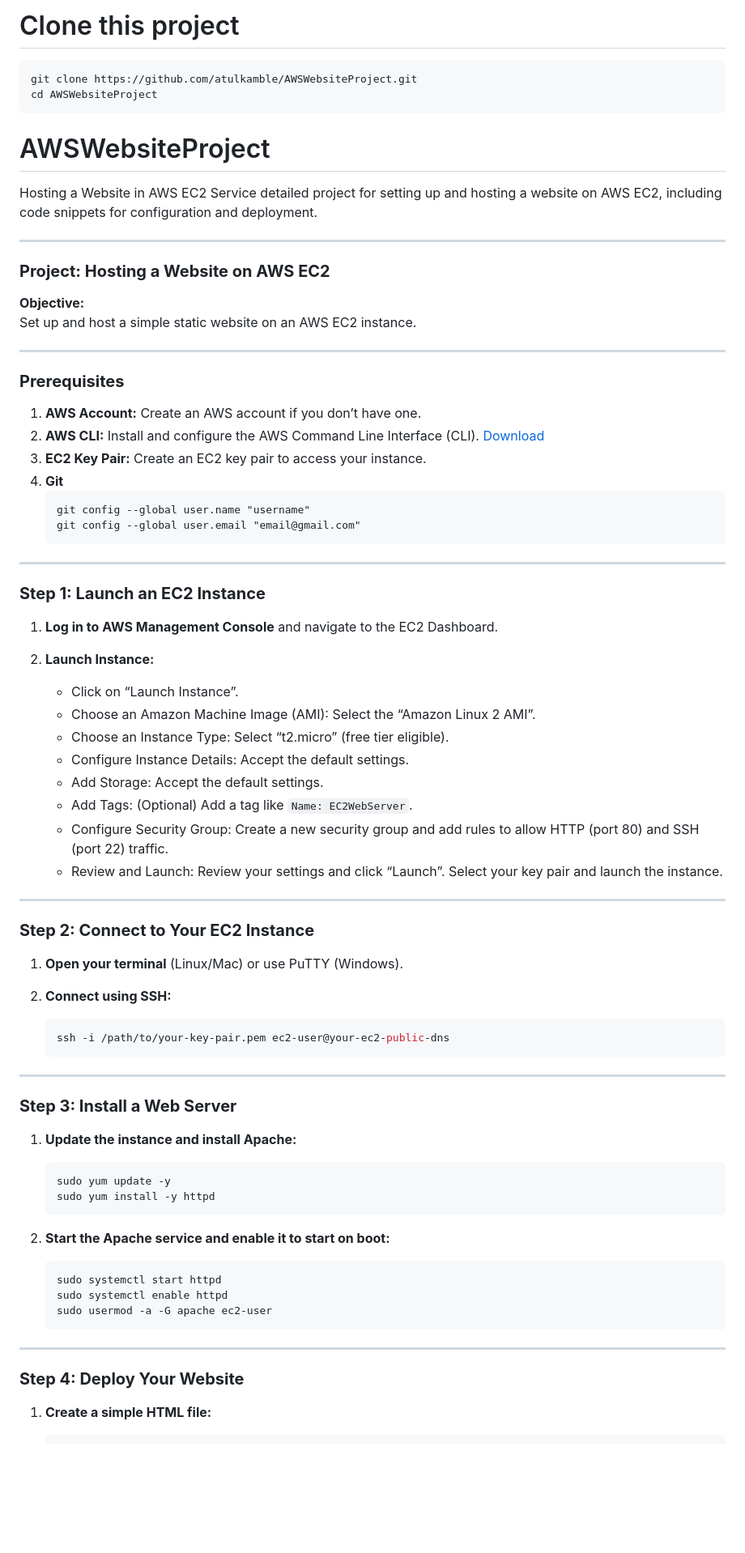
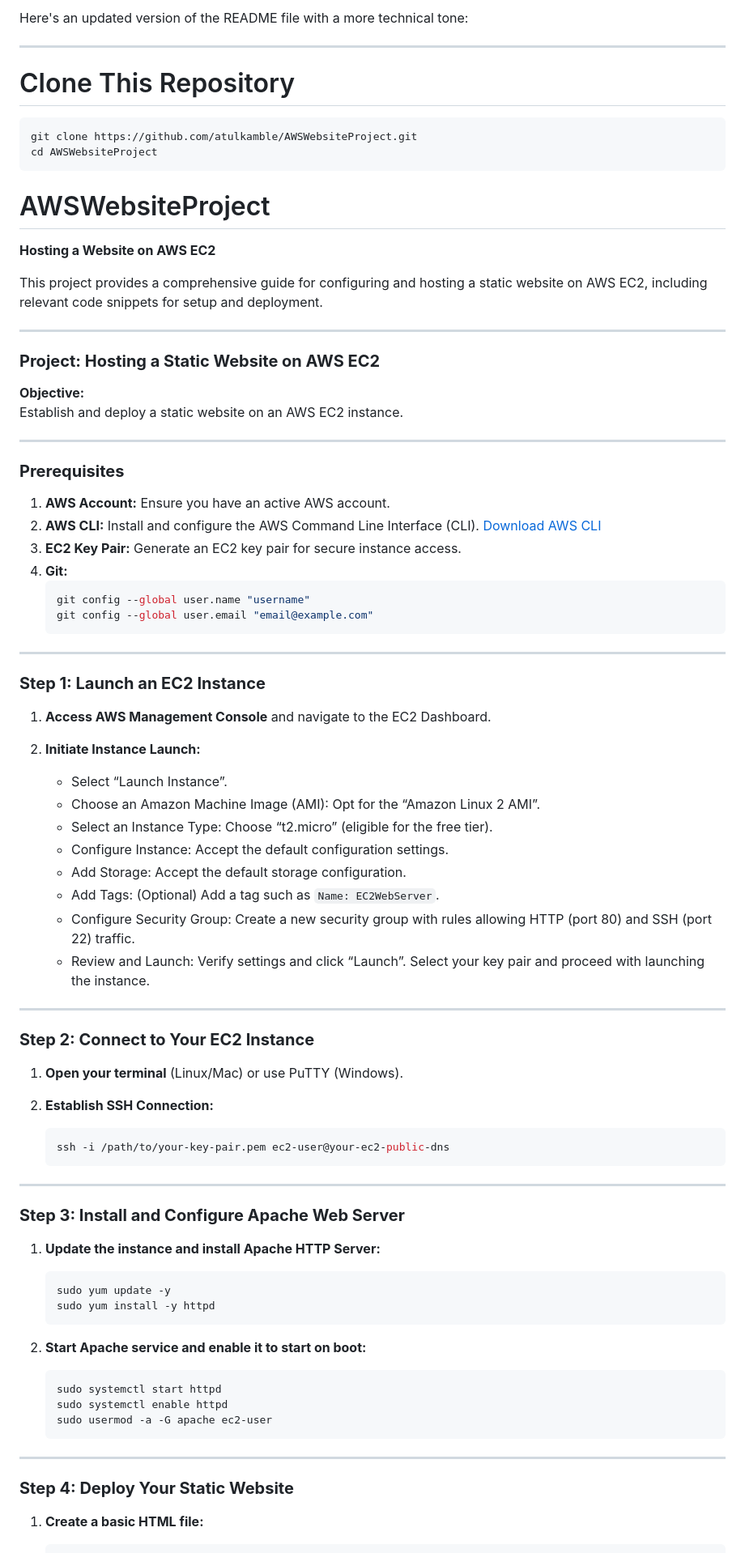
Before and after one commit to atulkamble/AWSWebsiteProject, a Markdown page: README.md, the part around one of its changes. Shown at 81% size. Drawn GitHub-style; blank space fills up the shorter version.

````diff
--- a/README.md
+++ b/README.md
@@ -1,47 +1,53 @@
-# Clone this project
-```
+Here's an updated version of the README file with a more technical tone:
+
+---
+
+# Clone This Repository
+```bash
 git clone https://github.com/atulkamble/AWSWebsiteProject.git
 cd AWSWebsiteProject
 ```
+
 # AWSWebsiteProject
-Hosting a Website in AWS EC2 Service
-detailed project for setting up and hosting a website on AWS EC2, including code snippets for configuration and deployment.
+**Hosting a Website on AWS EC2**
+
+This project provides a comprehensive guide for configuring and hosting a static website on AWS EC2, including relevant code snippets for setup and deployment.
 
 ---
 
-### **Project: Hosting a Website on AWS EC2**
+### **Project: Hosting a Static Website on AWS EC2**
 
 **Objective:**
-Set up and host a simple static website on an AWS EC2 instance.
+Establish and deploy a static website on an AWS EC2 instance.
 
 ---
 
 ### **Prerequisites**
 
-1. **AWS Account:** Create an AWS account if you don’t have one.
-2. **AWS CLI:** Install and configure the AWS Command Line Interface (CLI). [Download](https://aws.amazon.com/cli/)
-3. **EC2 Key Pair:** Create an EC2 key pair to access your instance.
-4. **Git**
-   ```
+1. **AWS Account:** Ensure you have an active AWS account.
+2. **AWS CLI:** Install and configure the AWS Command Line Interface (CLI). [Download AWS CLI](https://aws.amazon.com/cli/)
+3. **EC2 Key Pair:** Generate an EC2 key pair for secure instance access.
+4. **Git:**
+   ```bash
    git config --global user.name "username"
-   git config --global user.email "email@gmail.com"
+   git config --global user.email "email@example.com"
    ```
 
 ---
 
 ### **Step 1: Launch an EC2 Instance**
 
-1. **Log in to AWS Management Console** and navigate to the EC2 Dashboard.
+1. **Access AWS Management Console** and navigate to the EC2 Dashboard.
 
-2. **Launch Instance:**
-   - Click on “Launch Instance”.
-   - Choose an Amazon Machine Image (AMI): Select the “Amazon Linux 2 AMI”.
-   - Choose an Instance Type: Select “t2.micro” (free tier eligible).
-   - Configure Instance Details: Accept the default settings.
-   - Add Storage: Accept the default settings.
-   - Add Tags: (Optional) Add a tag like `Name: EC2WebServer`.
-   - Configure Security Group: Create a new security group and add rules to allow HTTP (port 80) and SSH (port 22) traffic.
-   - Review and Launch: Review your settings and click “Launch”. Select your key pair and launch the instance.
+2. **Initiate Instance Launch:**
+   - Select “Launch Instance”.
+   - Choose an Amazon Machine Image (AMI): Opt for the “Amazon Linux 2 AMI”.
+   - Select an Instance Type: Choose “t2.micro” (eligible for the free tier).
+   - Configure Instance: Accept the default configuration settings.
+   - Add Storage: Accept the default storage configuration.
+   - Add Tags: (Optional) Add a tag such as `Name: EC2WebServer`.
+   - Configure Security Group: Create a new security group with rules allowing HTTP (port 80) and SSH (port 22) traffic.
+   - Review and Launch: Verify settings and click “Launch”. Select your key pair and proceed with launching the instance.
 
 ---
 
@@ -49,22 +55,22 @@ Set up and host a simple static website on an AWS EC2 instance.
 
 1. **Open your terminal** (Linux/Mac) or use PuTTY (Windows).
 
-2. **Connect using SSH:**
+2. **Establish SSH Connection:**
    ```bash
    ssh -i /path/to/your-key-pair.pem ec2-user@your-ec2-public-dns
    ```
 
 ---
 
-### **Step 3: Install a Web Server**
+### **Step 3: Install and Configure Apache Web Server**
 
-1. **Update the instance and install Apache:**
+1. **Update the instance and install Apache HTTP Server:**
    ```bash
    sudo yum update -y
    sudo yum install -y httpd
    ```
 
-2. **Start the Apache service and enable it to start on boot:**
+2. **Start Apache service and enable it to start on boot:**
    ```bash
    sudo systemctl start httpd
    sudo systemctl enable httpd
@@ -73,7 +79,7 @@ Set up and host a simple static website on an AWS EC2 instance.
 
 ---
 
-### **Step 4: Deploy Your Website**
+### **Step 4: Deploy Your Static Website**
 
-1. **Create a simple HTML file:**
+1. **Create a basic HTML file:**
    ```bash
````
Also changed, not shown: other parts of README.md (+16 -10 lines).
